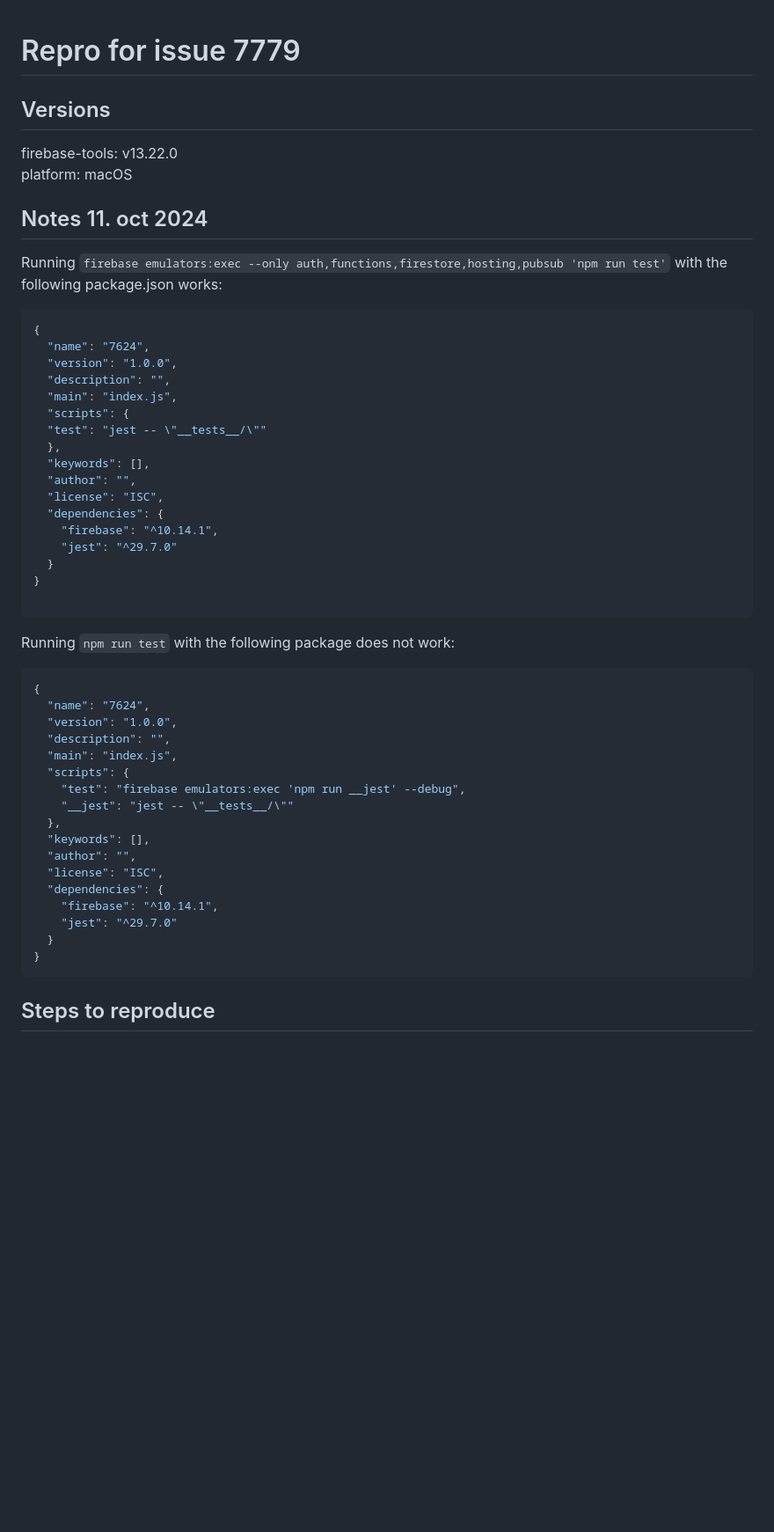
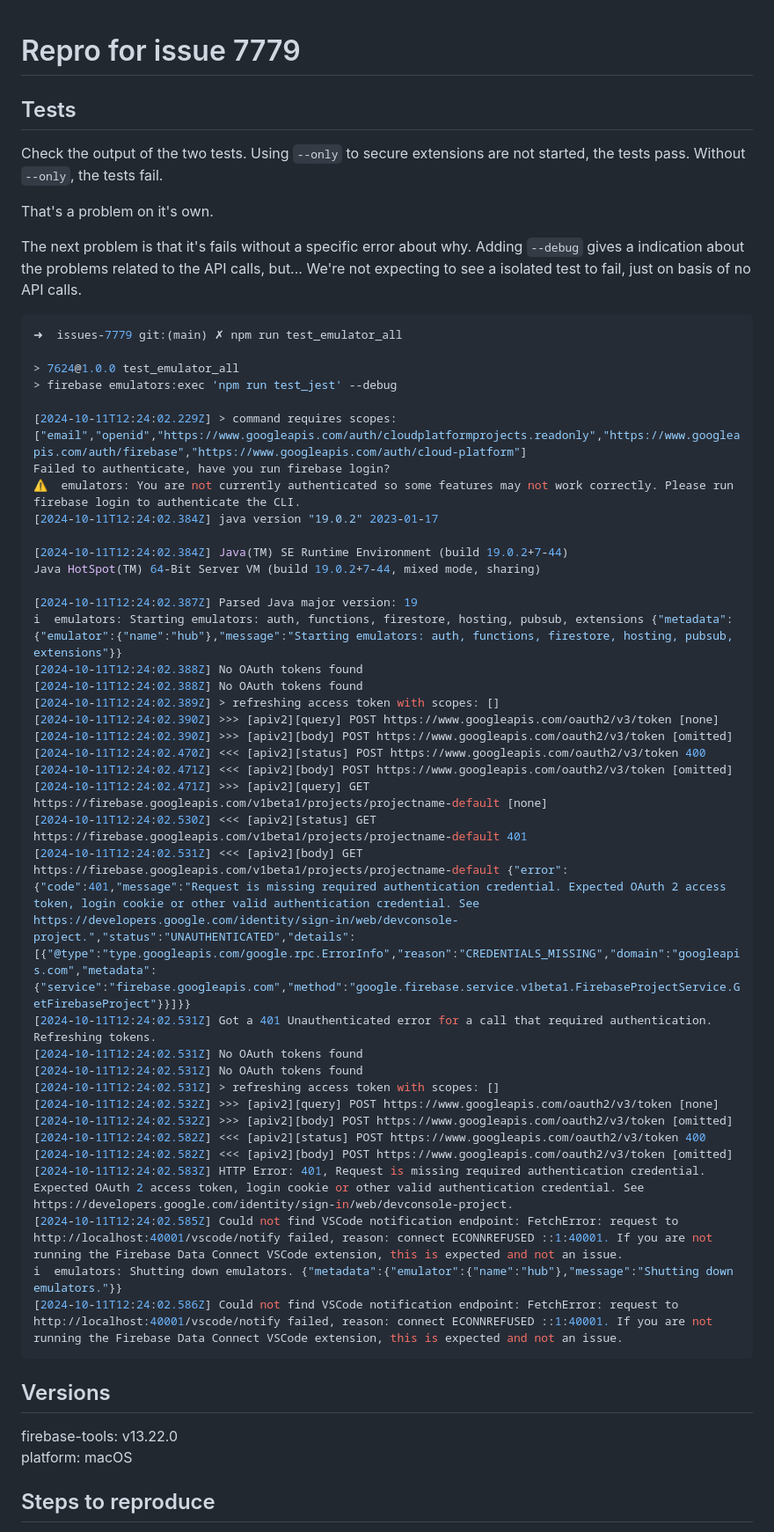
Before and after one commit to exetico/issues-7779, a Markdown page: README.md, the part around one of its changes. Shown at 88% size. GitHub-like rendering; blank space fills up the shorter version.

````diff
--- a/README.md
+++ b/README.md
@@ -1,56 +1,57 @@
 # Repro for issue 7779
+
+## Tests
+
+Check the output of the two tests. Using `--only` to secure extensions are not started, the tests pass. Without `--only`, the tests fail.
+
+That's a problem on it's own.
+
+The next problem is that it's fails without a specific error about why. Adding `--debug` gives a indication about the problems related to the API calls, but... We're not expecting to see a isolated test to fail, just on basis of no API calls.
+
+```js
+➜  issues-7779 git:(main) ✗ npm run test_emulator_all
+
+> 7624@1.0.0 test_emulator_all
+> firebase emulators:exec 'npm run test_jest' --debug
+
+[2024-10-11T12:24:02.229Z] > command requires scopes: ["email","openid","https://www.googleapis.com/auth/cloudplatformprojects.readonly","https://www.googleapis.com/auth/firebase","https://www.googleapis.com/auth/cloud-platform"]
+Failed to authenticate, have you run firebase login?
+⚠  emulators: You are not currently authenticated so some features may not work correctly. Please run firebase login to authenticate the CLI.
+[2024-10-11T12:24:02.384Z] java version "19.0.2" 2023-01-17
+
+[2024-10-11T12:24:02.384Z] Java(TM) SE Runtime Environment (build 19.0.2+7-44)
+Java HotSpot(TM) 64-Bit Server VM (build 19.0.2+7-44, mixed mode, sharing)
+
+[2024-10-11T12:24:02.387Z] Parsed Java major version: 19
+i  emulators: Starting emulators: auth, functions, firestore, hosting, pubsub, extensions {"metadata":{"emulator":{"name":"hub"},"message":"Starting emulators: auth, functions, firestore, hosting, pubsub, extensions"}}
+[2024-10-11T12:24:02.388Z] No OAuth tokens found
+[2024-10-11T12:24:02.388Z] No OAuth tokens found
+[2024-10-11T12:24:02.389Z] > refreshing access token with scopes: []
+[2024-10-11T12:24:02.390Z] >>> [apiv2][query] POST https://www.googleapis.com/oauth2/v3/token [none]
+[2024-10-11T12:24:02.390Z] >>> [apiv2][body] POST https://www.googleapis.com/oauth2/v3/token [omitted]
+[2024-10-11T12:24:02.470Z] <<< [apiv2][status] POST https://www.googleapis.com/oauth2/v3/token 400
+[2024-10-11T12:24:02.471Z] <<< [apiv2][body] POST https://www.googleapis.com/oauth2/v3/token [omitted]
+[2024-10-11T12:24:02.471Z] >>> [apiv2][query] GET https://firebase.googleapis.com/v1beta1/projects/projectname-default [none]
+[2024-10-11T12:24:02.530Z] <<< [apiv2][status] GET https://firebase.googleapis.com/v1beta1/projects/projectname-default 401
+[2024-10-11T12:24:02.531Z] <<< [apiv2][body] GET https://firebase.googleapis.com/v1beta1/projects/projectname-default {"error":{"code":401,"message":"Request is missing required authentication credential. Expected OAuth 2 access token, login cookie or other valid authentication credential. See https://developers.google.com/identity/sign-in/web/devconsole-project.","status":"UNAUTHENTICATED","details":[{"@type":"type.googleapis.com/google.rpc.ErrorInfo","reason":"CREDENTIALS_MISSING","domain":"googleapis.com","metadata":{"service":"firebase.googleapis.com","method":"google.firebase.service.v1beta1.FirebaseProjectService.GetFirebaseProject"}}]}}
+[2024-10-11T12:24:02.531Z] Got a 401 Unauthenticated error for a call that required authentication. Refreshing tokens.
+[2024-10-11T12:24:02.531Z] No OAuth tokens found
+[2024-10-11T12:24:02.531Z] No OAuth tokens found
+[2024-10-11T12:24:02.531Z] > refreshing access token with scopes: []
+[2024-10-11T12:24:02.532Z] >>> [apiv2][query] POST https://www.googleapis.com/oauth2/v3/token [none]
+[2024-10-11T12:24:02.532Z] >>> [apiv2][body] POST https://www.googleapis.com/oauth2/v3/token [omitted]
+[2024-10-11T12:24:02.582Z] <<< [apiv2][status] POST https://www.googleapis.com/oauth2/v3/token 400
+[2024-10-11T12:24:02.582Z] <<< [apiv2][body] POST https://www.googleapis.com/oauth2/v3/token [omitted]
+[2024-10-11T12:24:02.583Z] HTTP Error: 401, Request is missing required authentication credential. Expected OAuth 2 access token, login cookie or other valid authentication credential. See https://developers.google.com/identity/sign-in/web/devconsole-project.
+[2024-10-11T12:24:02.585Z] Could not find VSCode notification endpoint: FetchError: request to http://localhost:40001/vscode/notify failed, reason: connect ECONNREFUSED ::1:40001. If you are not running the Firebase Data Connect VSCode extension, this is expected and not an issue.
+i  emulators: Shutting down emulators. {"metadata":{"emulator":{"name":"hub"},"message":"Shutting down emulators."}}
+[2024-10-11T12:24:02.586Z] Could not find VSCode notification endpoint: FetchError: request to http://localhost:40001/vscode/notify failed, reason: connect ECONNREFUSED ::1:40001. If you are not running the Firebase Data Connect VSCode extension, this is expected and not an issue.
+```
 
 ## Versions
 
 firebase-tools: v13.22.0<br>
 platform: macOS
-
-
-## Notes 11. oct 2024
-
-Running `firebase emulators:exec --only auth,functions,firestore,hosting,pubsub 'npm run test'` with the following package.json works:
-
-```json
-{
-  "name": "7624",
-  "version": "1.0.0",
-  "description": "",
-  "main": "index.js",
-  "scripts": {
-  "test": "jest -- \"__tests__/\""
-  },
-  "keywords": [],
-  "author": "",
-  "license": "ISC",
-  "dependencies": {
-    "firebase": "^10.14.1",
-    "jest": "^29.7.0"
-  }
-}
-
-```
-
-Running `npm run test` with the following package does not work:
-
-```json
-{
-  "name": "7624",
-  "version": "1.0.0",
-  "description": "",
-  "main": "index.js",
-  "scripts": {
-    "test": "firebase emulators:exec 'npm run __jest' --debug",
-    "__jest": "jest -- \"__tests__/\""
-  },
-  "keywords": [],
-  "author": "",
-  "license": "ISC",
-  "dependencies": {
-    "firebase": "^10.14.1",
-    "jest": "^29.7.0"
-  }
-}
-```
 
 ## Steps to reproduce
 
````
Also changed, not shown: other parts of README.md (+2 -53 lines).
